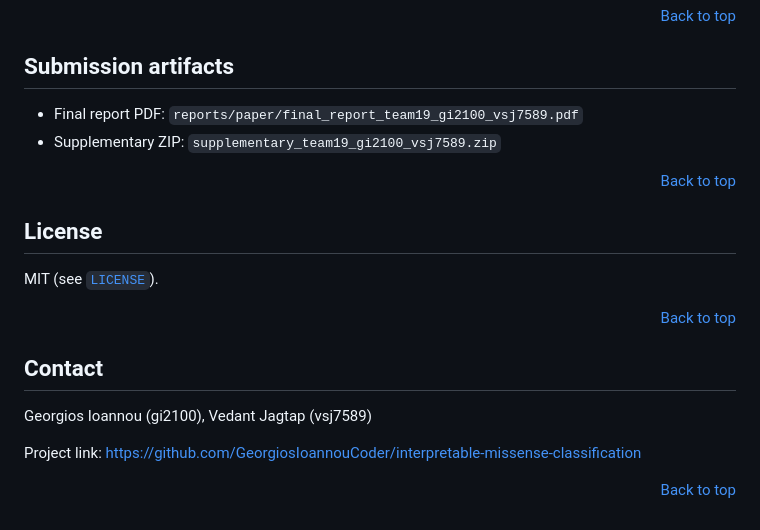
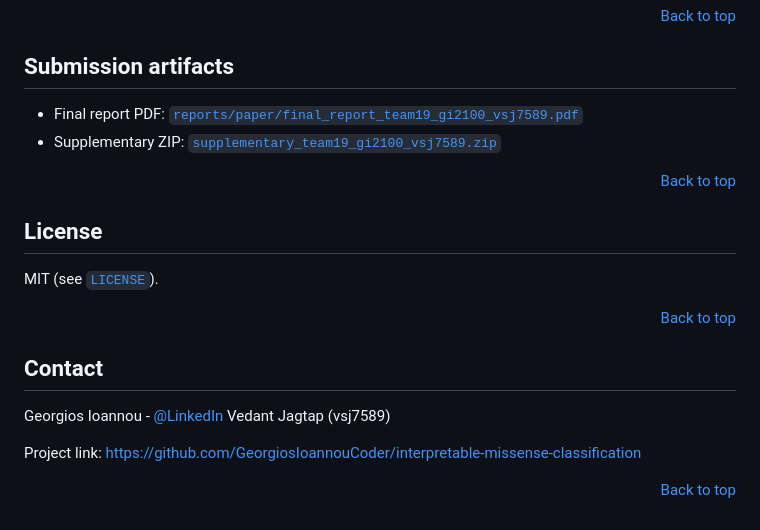
Before and after one commit to GeorgiosIoannouCoder/interpretable-missense-classification, a Markdown page: README.md, the part around the change. GitHub-like rendering.

Commit message:
Update README by adding direct links to submission artifacts and updating contact information

```diff
--- a/README.md
+++ b/README.md
@@ -142,8 +142,8 @@ See [`REPRODUCE.md`](REPRODUCE.md) for the long-form reproduction guide.
 
 ## Submission artifacts
 
-- Final report PDF: `reports/paper/final_report_team19_gi2100_vsj7589.pdf`
-- Supplementary ZIP: `supplementary_team19_gi2100_vsj7589.zip`
+- Final report PDF: [`reports/paper/final_report_team19_gi2100_vsj7589.pdf`](https://github.com/GeorgiosIoannouCoder/interpretable-missense-classification/blob/main/reports/paper/final_report_team19_gi2100_vsj7589.pdf)
+- Supplementary ZIP: [`supplementary_team19_gi2100_vsj7589.zip`](https://github.com/GeorgiosIoannouCoder/interpretable-missense-classification/blob/main/supplementary_team19_gi2100_vsj7589.zip)
 
 <p align="right"><a href="#readme-top">Back to top</a></p>
 
@@ -155,7 +155,8 @@ MIT (see [`LICENSE`](LICENSE)).
 
 ## Contact
 
-Georgios Ioannou (gi2100), Vedant Jagtap (vsj7589)
+Georgios Ioannou - [@LinkedIn](https://linkedin.com/in/georgiosioannoucoder)
+Vedant Jagtap (vsj7589)
 
 Project link: [https://github.com/GeorgiosIoannouCoder/interpretable-missense-classification](https://github.com/GeorgiosIoannouCoder/interpretable-missense-classification)
 
```
